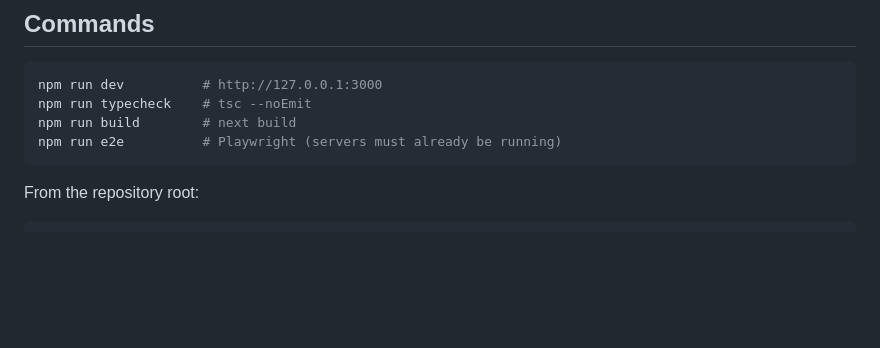
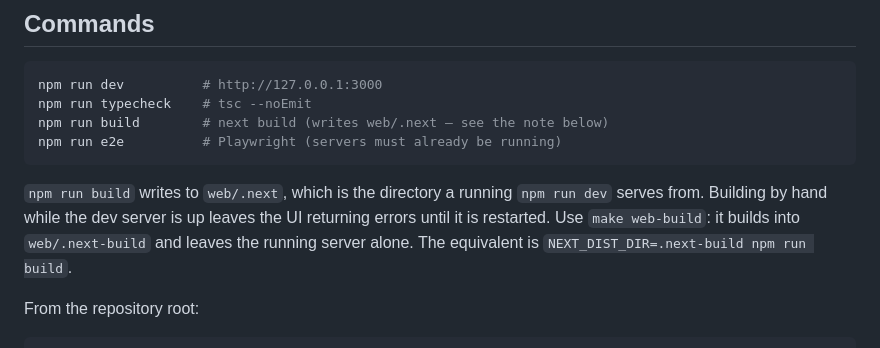
Before and after one commit to imhttran/tran, a Markdown page: web/README.md, the part around the change. GitHub-like rendering; blank space fills up the shorter version.

Commit message:
docs: warn that a hand-run npm build clobbers the running dev server
`make web-build` sets NEXT_DIST_DIR=.next-build so a production build never
touches the dev server's cache. Running `npm run build` directly writes to
`web/.next`, which is what `npm run dev` serves from, so the UI starts
returning 500 until it is restarted.

Record the rule next to the npm scripts and the recovery step in the local-app
workflow.

````diff
--- a/web/README.md
+++ b/web/README.md
@@ -56,9 +56,15 @@ bundled Node. Nothing is installed or upgraded automatically.
 ```sh
 npm run dev          # http://127.0.0.1:3000
 npm run typecheck    # tsc --noEmit
-npm run build        # next build
+npm run build        # next build (writes web/.next — see the note below)
 npm run e2e          # Playwright (servers must already be running)
 ```
+
+`npm run build` writes to `web/.next`, which is the directory a running
+`npm run dev` serves from. Building by hand while the dev server is up leaves
+the UI returning errors until it is restarted. Use `make web-build`: it builds
+into `web/.next-build` and leaves the running server alone. The equivalent is
+`NEXT_DIST_DIR=.next-build npm run build`.
 
 From the repository root:
 
````
Also changed, not shown: docs/guides/usage.md (+5 -0 lines).
